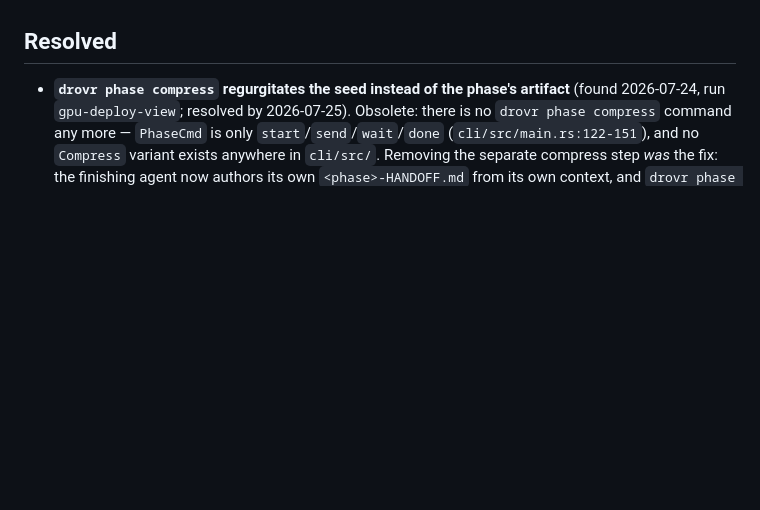
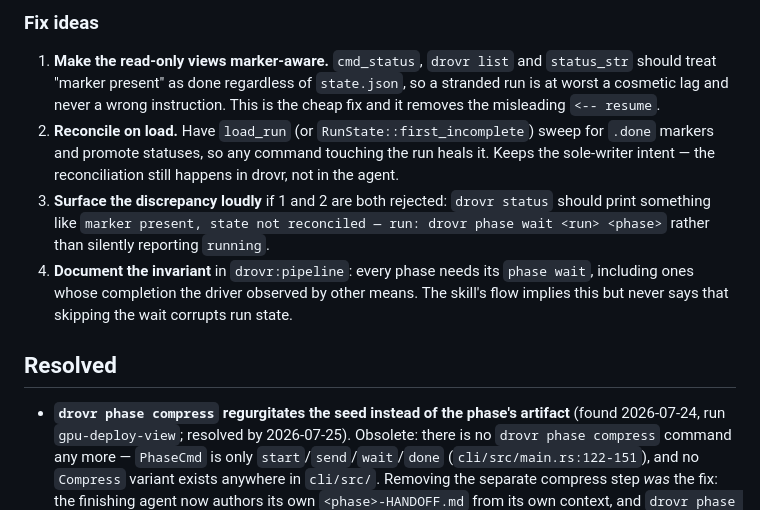
Before and after one commit to sauyon/drovr, a Markdown page: docs/known-issues.md, the part around one of its changes. Rendered like a GitHub page; blank space fills up the shorter version.

```diff
--- a/docs/known-issues.md
+++ b/docs/known-issues.md
@@ -930,3 +1013,19 @@ monitor as evidence of progress.** Silence is consistent with "working", "never
+### Fix ideas
+
+1. **Make the read-only views marker-aware.** `cmd_status`, `drovr list` and `status_str`
+   should treat "marker present" as done regardless of `state.json`, so a stranded run is at
+   worst a cosmetic lag and never a wrong instruction. This is the cheap fix and it removes the
+   misleading `<-- resume`.
+2. **Reconcile on load.** Have `load_run` (or `RunState::first_incomplete`) sweep for `.done`
+   markers and promote statuses, so any command touching the run heals it. Keeps the
+   sole-writer intent — the reconciliation still happens in drovr, not in the agent.
+3. **Surface the discrepancy loudly** if 1 and 2 are both rejected: `drovr status` should print
+   something like `marker present, state not reconciled — run: drovr phase wait <run> <phase>`
+   rather than silently reporting `running`.
+4. **Document the invariant** in `drovr:pipeline`: every phase needs its `phase wait`, including
+   ones whose completion the driver observed by other means. The skill's flow implies this but
+   never says that skipping the wait corrupts run state.
+
 ## Resolved
 
 - **`drovr phase compress` regurgitates the seed instead of the phase's artifact**
```
Also changed, not shown: other parts of docs/known-issues.md (+83 -0 lines).
